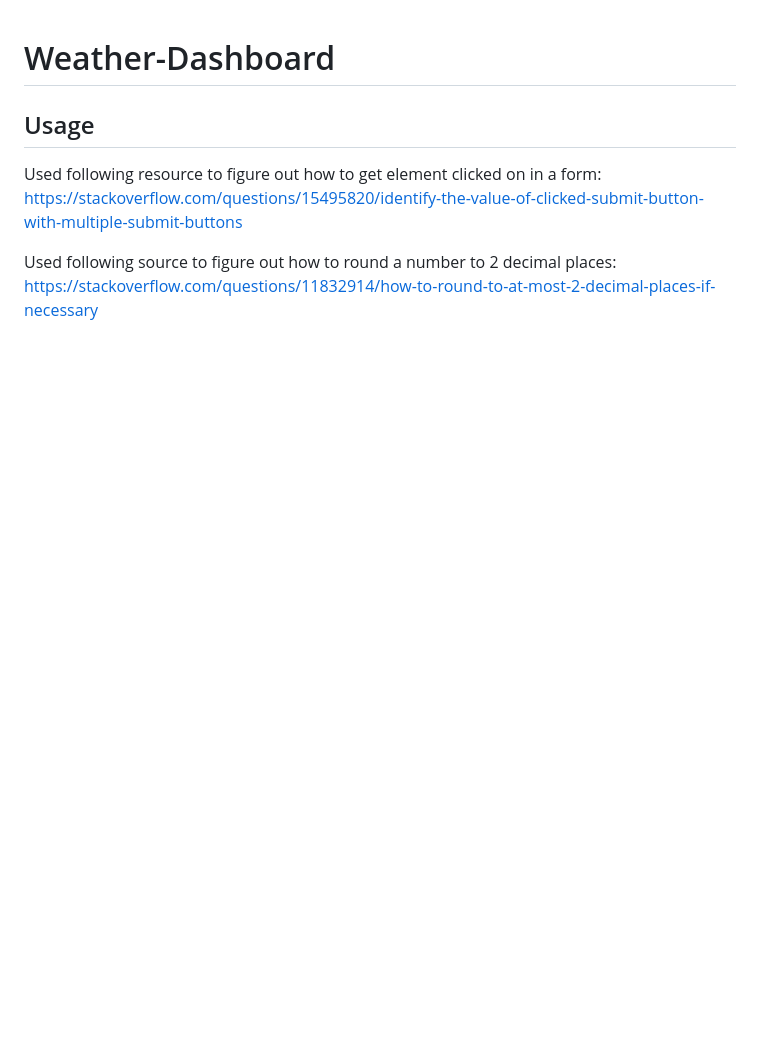
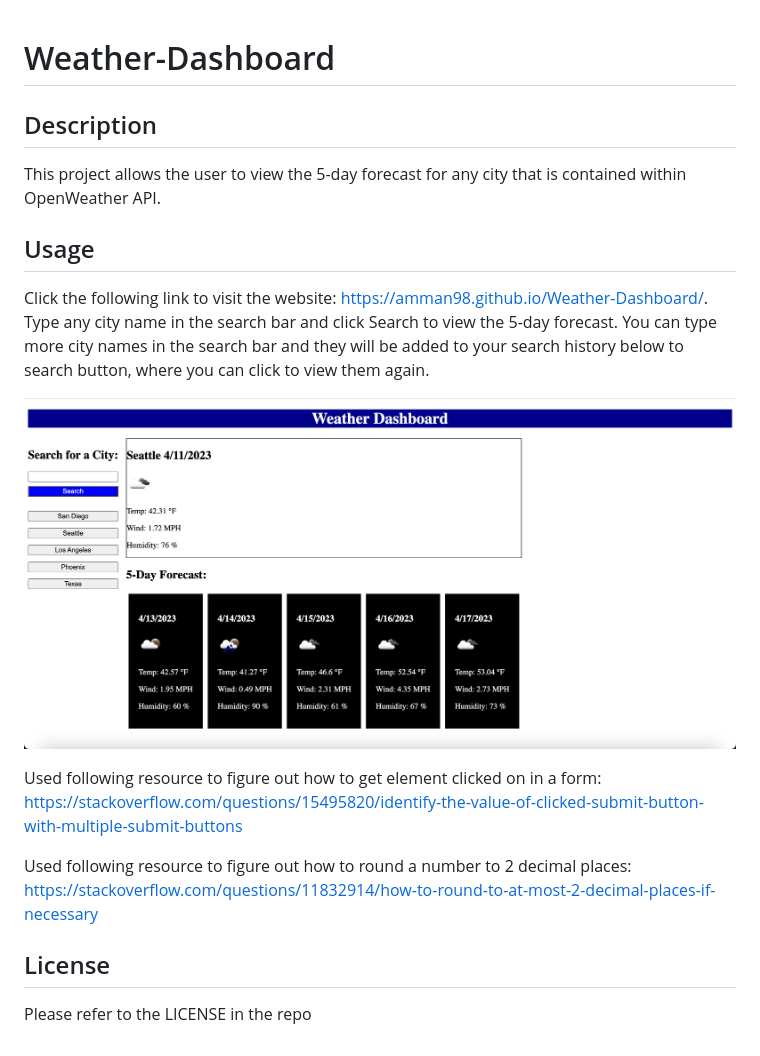
Before and after one commit to amman98/Weather-Dashboard, a Markdown page: README.md, the part around the change. Rendered like a GitHub page; pictures changed too: assets/images/Weather-Dashboard.png (added); blank space fills up the shorter version.

Commit message:
filled out README

```diff
--- a/README.md
+++ b/README.md
@@ -1,7 +1,19 @@
 # Weather-Dashboard
+
+## Description
+
+This project allows the user to view the 5-day forecast for any city that is contained within OpenWeather API.
 
 ## Usage
 
+Click the following link to visit the website: https://amman98.github.io/Weather-Dashboard/. Type any city name in the search bar and click Search to view the 5-day forecast. You can type more city names in the search bar and they will be added to your search history below to search button, where you can click to view them again.
+
+![sample website](assets/images/Weather-Dashboard.png)
+
 Used following resource to figure out how to get element clicked on in a form: https://stackoverflow.com/questions/15495820/identify-the-value-of-clicked-submit-button-with-multiple-submit-buttons
 
-Used following source to figure out how to round a number to 2 decimal places: https://stackoverflow.com/questions/11832914/how-to-round-to-at-most-2-decimal-places-if-necessary
+Used following resource to figure out how to round a number to 2 decimal places: https://stackoverflow.com/questions/11832914/how-to-round-to-at-most-2-decimal-places-if-necessary
+
+## License
+
+Please refer to the LICENSE in the repo
```
